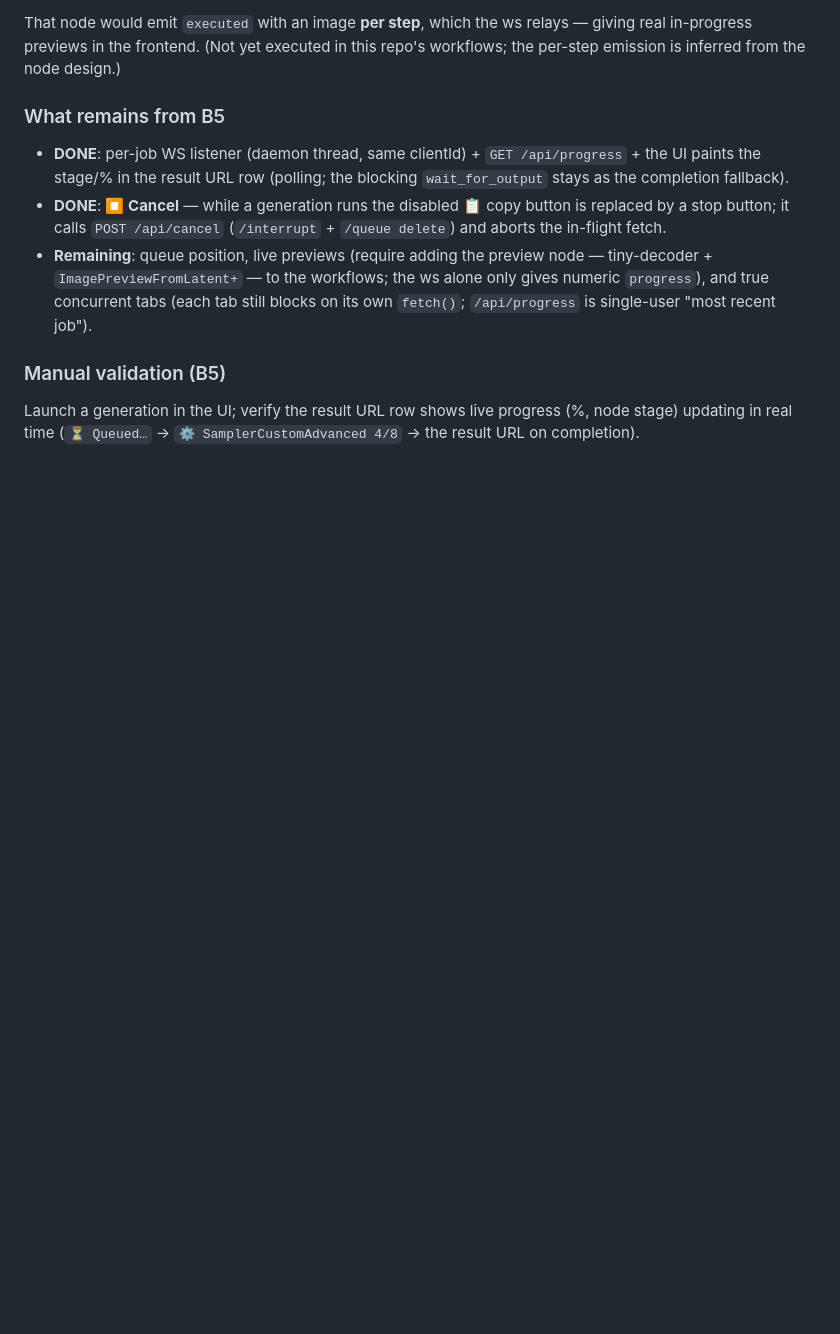
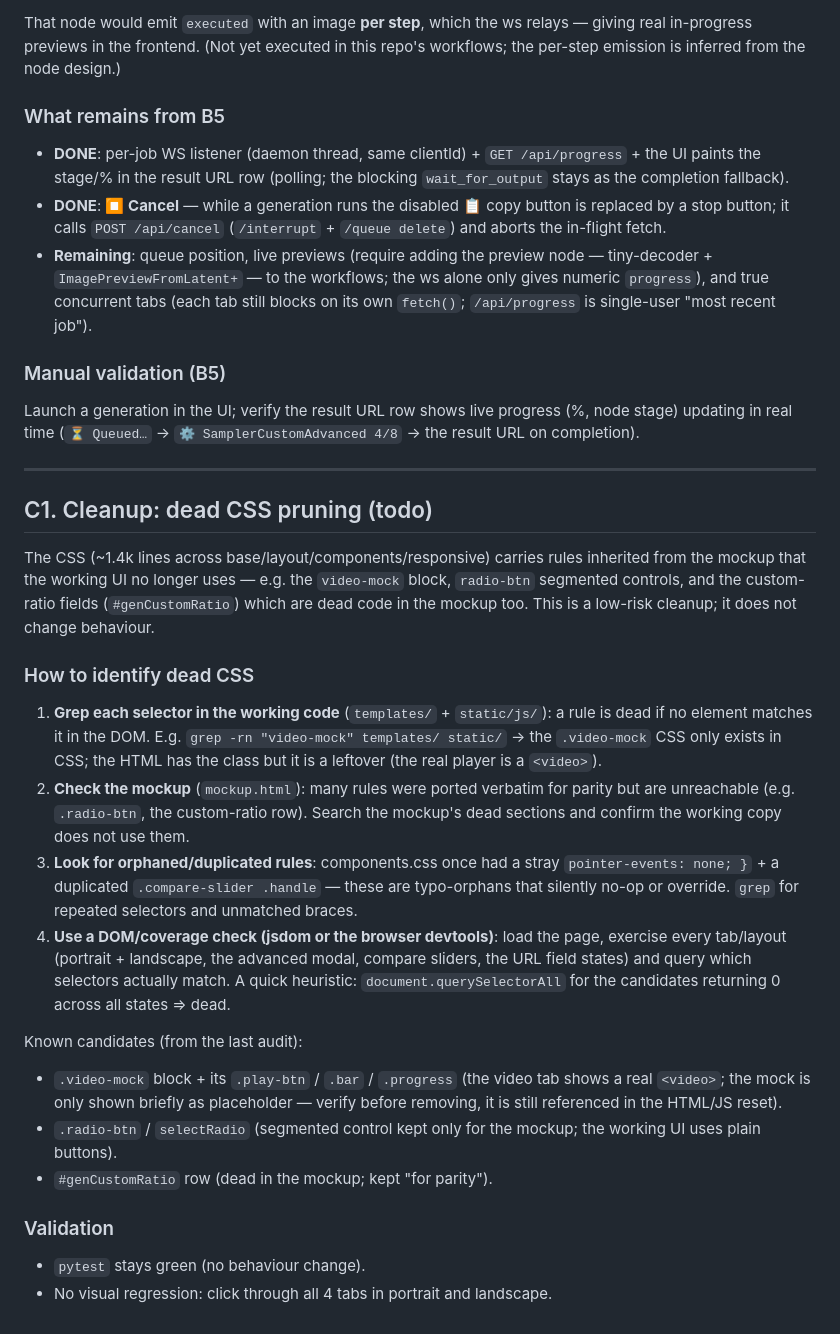
Before and after one commit to insecure-erasure/gradio-comfy-tools, a Markdown page: PLAN.md, the part around the change. Rendered like a GitHub page; blank space fills up the shorter version.

Commit message:
docs(plan): add C1 cleanup phase — dead CSS pruning with identification steps
Co-Authored-By: Pi <noreply@pi.dev>

```diff
--- a/PLAN.md
+++ b/PLAN.md
@@ -398,3 +398,46 @@ this repo's workflows; the per-step emission is inferred from the node design.)
 Launch a generation in the UI; verify the result URL row shows live progress
 (%, node stage) updating in real time (`⏳ Queued…` → `⚙️ SamplerCustomAdvanced
 4/8` → the result URL on completion).
+
+---
+
+## C1. Cleanup: dead CSS pruning (todo)
+
+The CSS (~1.4k lines across base/layout/components/responsive) carries rules
+inherited from the mockup that the working UI no longer uses — e.g. the
+`video-mock` block, `radio-btn` segmented controls, and the custom-ratio
+fields (`#genCustomRatio`) which are dead code in the mockup too. This is a
+low-risk cleanup; it does not change behaviour.
+
+### How to identify dead CSS
+
+1. **Grep each selector in the working code** (`templates/` + `static/js/`):
+   a rule is dead if no element matches it in the DOM. E.g.
+   `grep -rn "video-mock" templates/ static/` → the `.video-mock` CSS only
+   exists in CSS; the HTML has the class but it is a leftover (the real
+   player is a `<video>`).
+2. **Check the mockup** (`mockup.html`): many rules were ported verbatim for
+   parity but are unreachable (e.g. `.radio-btn`, the custom-ratio row).
+   Search the mockup's dead sections and confirm the working copy does not
+   use them.
+3. **Look for orphaned/duplicated rules**: components.css once had a stray
+   `pointer-events: none; }` + a duplicated `.compare-slider .handle` — these
+   are typo-orphans that silently no-op or override. `grep` for repeated
+   selectors and unmatched braces.
+4. **Use a DOM/coverage check (jsdom or the browser devtools)**: load the
+   page, exercise every tab/layout (portrait + landscape, the advanced modal,
+   compare sliders, the URL field states) and query which selectors actually
+   match. A quick heuristic: `document.querySelectorAll` for the candidates
+   returning 0 across all states ⇒ dead.
+
+Known candidates (from the last audit):
+- `.video-mock` block + its `.play-btn` / `.bar` / `.progress` (the video
+  tab shows a real `<video>`; the mock is only shown briefly as placeholder
+  — verify before removing, it is still referenced in the HTML/JS reset).
+- `.radio-btn` / `selectRadio` (segmented control kept only for the mockup;
+  the working UI uses plain buttons).
+- `#genCustomRatio` row (dead in the mockup; kept "for parity").
+
+### Validation
+- `pytest` stays green (no behaviour change).
+- No visual regression: click through all 4 tabs in portrait and landscape.
```
